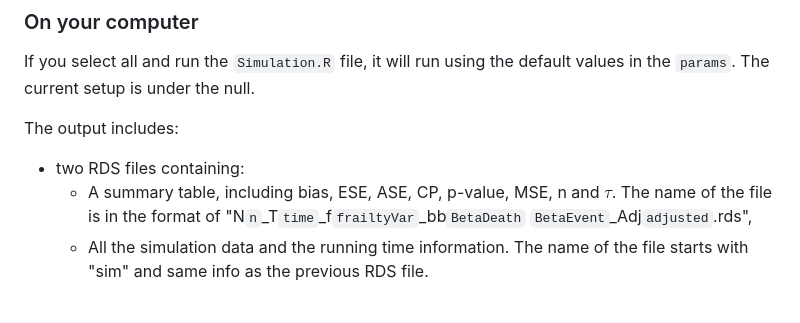
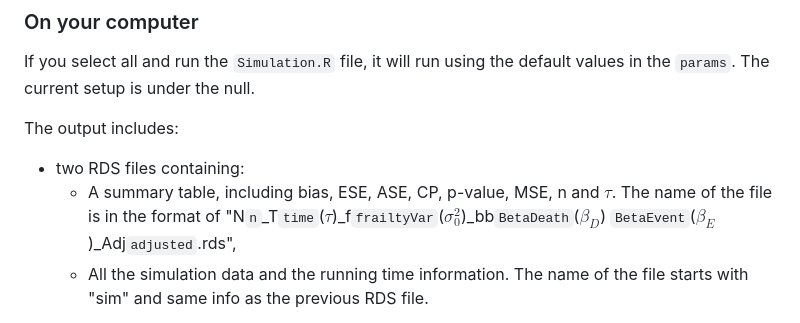
Before and after one commit to Kxsssss/AUMCF_Sim, a Markdown page: README.md, the part around one of its changes. GitHub-like rendering.

```diff
--- a/README.md
+++ b/README.md
@@ -64,7 +64,7 @@ If you select all and run the `Simulation.R` file, it will run using the default
 The output includes:
 
 - two RDS files containing:
-  - A summary table, including bias, ESE, ASE, CP, p-value, MSE, n and $\tau$. The name of the file is in the format of "N`n`_T`time`_f`frailtyVar`_bb`BetaDeath` `BetaEvent`_Adj`adjusted`.rds",
+  - A summary table, including bias, ESE, ASE, CP, p-value, MSE, n and $\tau$. The name of the file is in the format of "N`n`_T`time`($\tau$)_f`frailtyVar`($\sigma_0^2$)_bb`BetaDeath`($\beta_D$) `BetaEvent`($\beta_E$)_Adj`adjusted`.rds",
   - All the simulation data and the running time information. The name of the file starts with "sim" and same info as the previous RDS file.
 
 If you change the default values of `params` (in the **Command line arguments** section) and "select all" to run each time, the simulation setting will change.
```
Also changed, not shown: other parts of README.md (+1 -1 lines).
